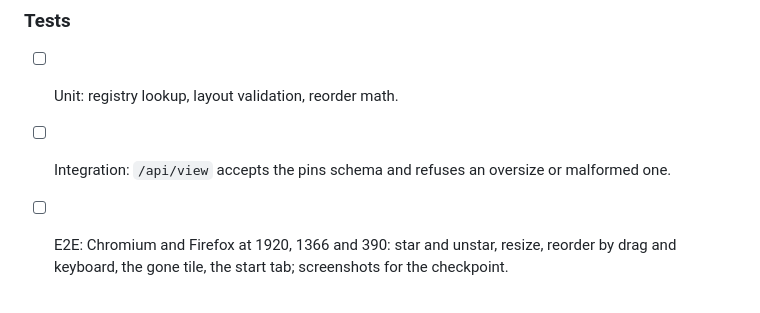
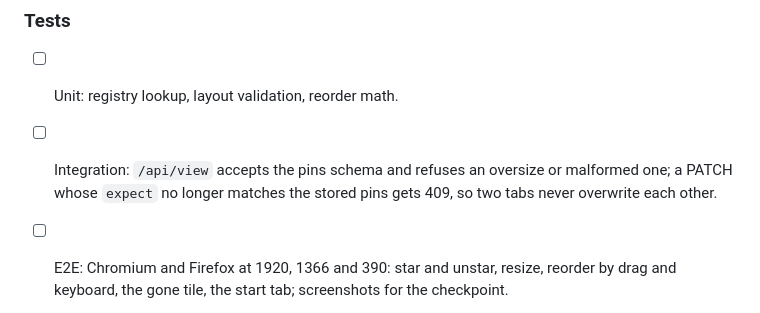
Before and after one commit to kevinveenbirkenbach/skills, a Markdown page: docs/requirements/008-home-dashboard.md, the part around the change. GitHub-like rendering.

```diff
--- a/docs/requirements/008-home-dashboard.md
+++ b/docs/requirements/008-home-dashboard.md
@@ -87,7 +87,8 @@ flowchart TD
 
 - [ ] Unit: registry lookup, layout validation, reorder math.
 - [ ] Integration: `/api/view` accepts the pins schema and refuses an
-      oversize or malformed one.
+      oversize or malformed one; a PATCH whose `expect` no longer matches
+      the stored pins gets 409, so two tabs never overwrite each other.
 - [ ] E2E: Chromium and Firefox at 1920, 1366 and 390: star and unstar,
       resize, reorder by drag and keyboard, the gone tile, the start tab;
       screenshots for the checkpoint.
```
Also changed, not shown: docs/requirements/007-resources-view.md (+10 -3 lines).
